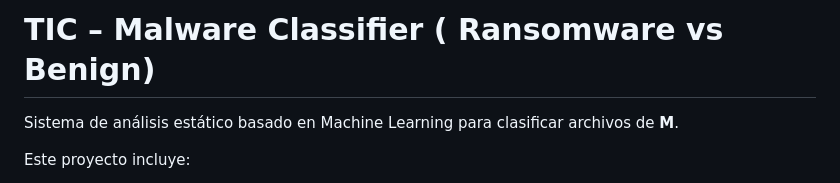
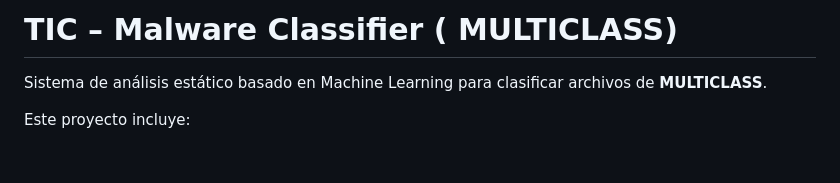
Before and after one commit to KevinMaldonado99/TIC, a Markdown page: README.md, the part around the change. Drawn GitHub-style; blank space fills up the shorter version.

```diff
--- a/README.md
+++ b/README.md
@@ -1,6 +1,6 @@
-#  TIC – Malware Classifier ( Ransomware vs Benign)
+#  TIC – Malware Classifier ( MULTICLASS)
 
-Sistema de análisis estático basado en Machine Learning para clasificar archivos  de   **M**.
+Sistema de análisis estático basado en Machine Learning para clasificar archivos  de   **MULTICLASS**.
 
 Este proyecto incluye:
 
```
